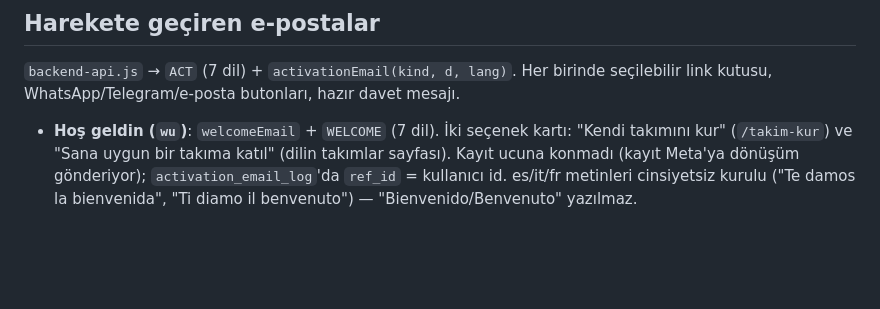
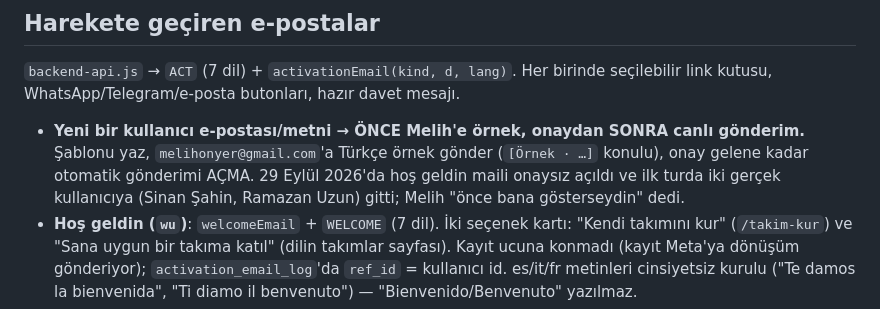
Before and after one commit to melihonyer/sport-connect, a Markdown page: CLAUDE.md, the part around the change. Rendered like a GitHub page; blank space fills up the shorter version.

Commit message:
CLAUDE.md: yeni e-posta önce Melih'e örnek, onaydan sonra canlı
Co-Authored-By: Claude Opus 5.5 <noreply@anthropic.com>

```diff
--- a/CLAUDE.md
+++ b/CLAUDE.md
@@ -373,6 +373,11 @@ Ekranda gizlemek yetmez — tam isim API cevabında durursa tarayıcıdan görü
 `backend-api.js` → `ACT` (7 dil) + `activationEmail(kind, d, lang)`. Her birinde
 seçilebilir link kutusu, WhatsApp/Telegram/e-posta butonları, hazır davet mesajı.
 
+- **Yeni bir kullanıcı e-postası/metni → ÖNCE Melih'e örnek, onaydan SONRA
+  canlı gönderim.** Şablonu yaz, `melihonyer@gmail.com`'a Türkçe örnek gönder
+  (`[Örnek · …]` konulu), onay gelene kadar otomatik gönderimi AÇMA. 29 Eylül
+  2026'da hoş geldin maili onaysız açıldı ve ilk turda iki gerçek kullanıcıya
+  (Sinan Şahin, Ramazan Uzun) gitti; Melih "önce bana gösterseydin" dedi.
 - **Hoş geldin (`wu`)**: `welcomeEmail` + `WELCOME` (7 dil). İki seçenek kartı:
   "Kendi takımını kur" (`/takim-kur`) ve "Sana uygun bir takıma katıl" (dilin
   takımlar sayfası). Kayıt ucuna konmadı (kayıt Meta'ya dönüşüm gönderiyor);
```
